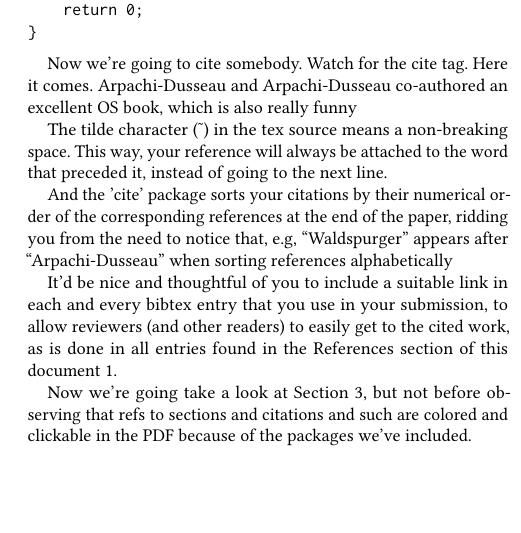
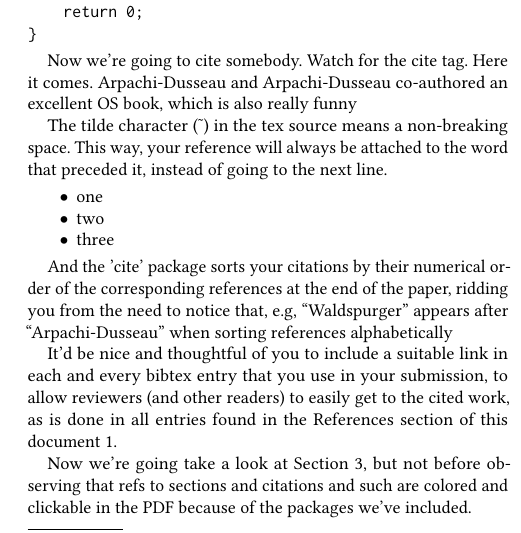
Before and after one commit to shuwens/silver-bullet, a LaTeX paper (lib/acm/paper.tex, which reads body.tex): part of one column of the page, cut so that both start at the same text, the shorter picture padded with empty space. Compiled offline with pdfLaTeX.

```diff
--- a/body.tex
+++ b/body.tex
@@ -25,6 +25,13 @@
 The tilde character (\~{}) in the tex source means a non-breaking
 space. This way, your reference will always be attached to the word
 that preceded it, instead of going to the next line.
+
+\begin{itemize}
+  \item  one
+  \item  two
+  \item  three
+\end{itemize}
+
 
 And the 'cite' package sorts your citations by their numerical order
 of the corresponding references at the end of the paper, ridding you
```
Also changed, not shown: lib/acm/prelude.tex (+2 -24 lines).
